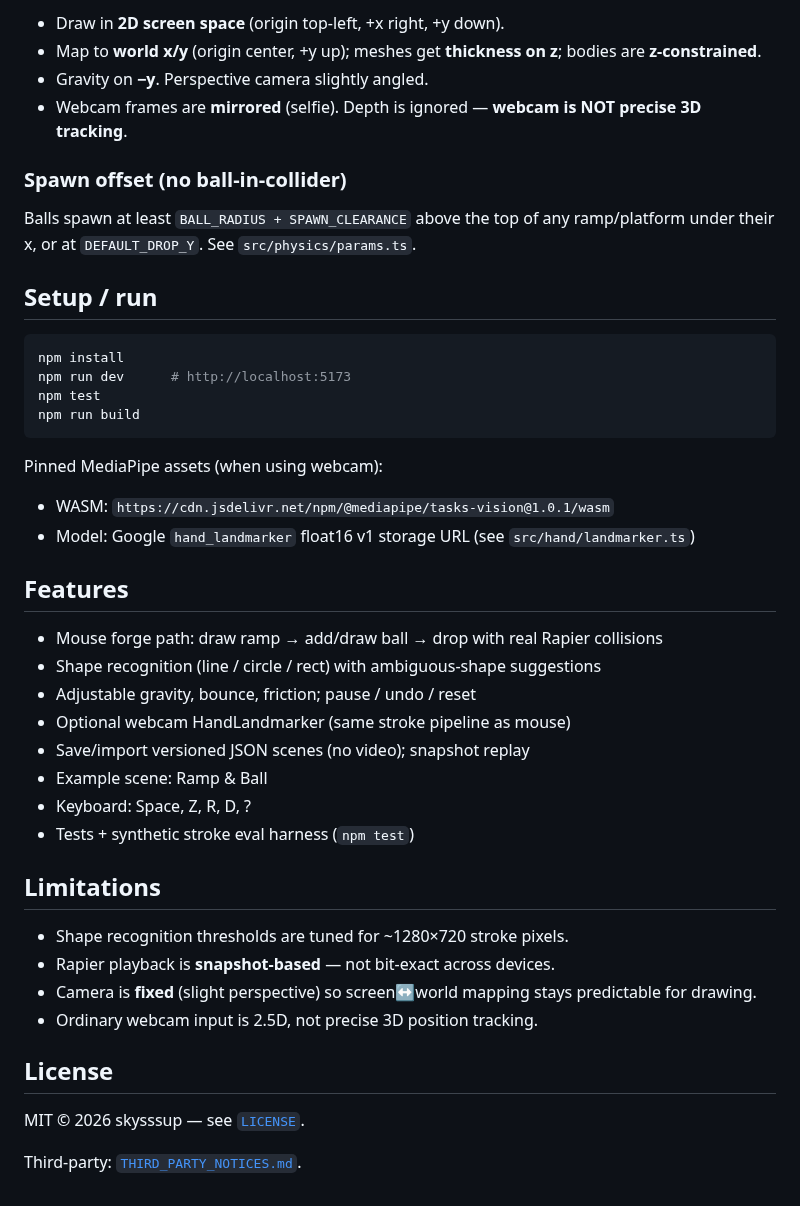
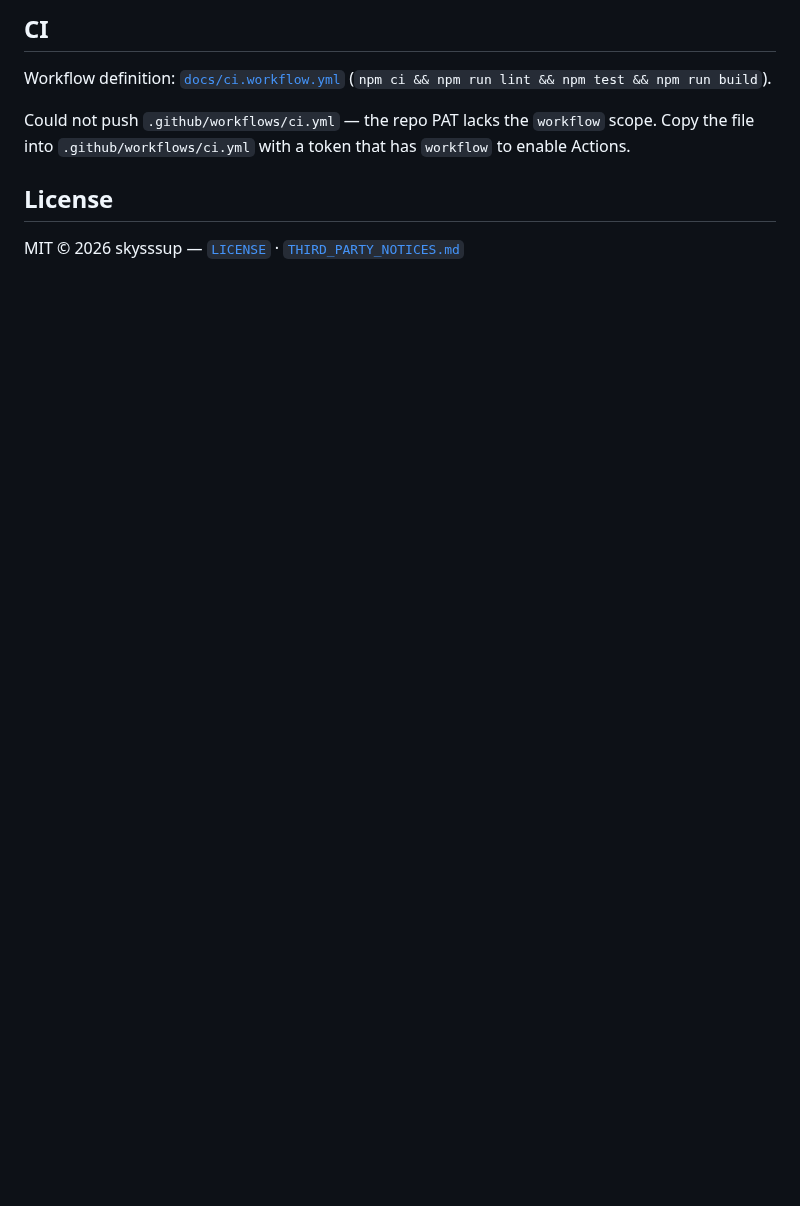
Before and after one commit to skysssup/airforge, a Markdown page: README.md, the part around one of its changes. GitHub-like rendering; blank space fills up the shorter version.

````diff
--- a/README.md
+++ b/README.md
@@ -42,47 +61,10 @@ src/
 
-- Draw in **2D screen space** (origin top-left, +x right, +y down).
-- Map to **world x/y** (origin center, +y up); meshes get **thickness on z**; bodies are **z-constrained**.
-- Gravity on **−y**. Perspective camera slightly angled.
-- Webcam frames are **mirrored** (selfie). Depth is ignored — **webcam is NOT precise 3D tracking**.
+## CI
 
-### Spawn offset (no ball-in-collider)
+Workflow definition: [`docs/ci.workflow.yml`](./docs/ci.workflow.yml) (`npm ci && npm run lint && npm test && npm run build`).
 
-Balls spawn at least `BALL_RADIUS + SPAWN_CLEARANCE` above the top of any ramp/platform under their x, or at `DEFAULT_DROP_Y`. See `src/physics/params.ts`.
-
-## Setup / run
-
-```bash
-npm install
-npm run dev      # http://localhost:5173
-npm test
-npm run build
-```
-
-Pinned MediaPipe assets (when using webcam):
-
-- WASM: `https://cdn.jsdelivr.net/npm/@mediapipe/tasks-vision@1.0.1/wasm`
-- Model: Google `hand_landmarker` float16 v1 storage URL (see `src/hand/landmarker.ts`)
-
-## Features
-
-- Mouse forge path: draw ramp → add/draw ball → drop with real Rapier collisions
-- Shape recognition (line / circle / rect) with ambiguous-shape suggestions
-- Adjustable gravity, bounce, friction; pause / undo / reset
-- Optional webcam HandLandmarker (same stroke pipeline as mouse)
-- Save/import versioned JSON scenes (no video); snapshot replay
-- Example scene: Ramp & Ball
-- Keyboard: Space, Z, R, D, ?
-- Tests + synthetic stroke eval harness (`npm test`)
-
-## Limitations
-
-- Shape recognition thresholds are tuned for ~1280×720 stroke pixels.
-- Rapier playback is **snapshot-based** — not bit-exact across devices.
-- Camera is **fixed** (slight perspective) so screen↔world mapping stays predictable for drawing.
-- Ordinary webcam input is 2.5D, not precise 3D position tracking.
+Could not push `.github/workflows/ci.yml` — the repo PAT lacks the `workflow` scope. Copy the file into `.github/workflows/ci.yml` with a token that has `workflow` to enable Actions.
 
 ## License
 
-MIT © 2026 skysssup — see [`LICENSE`](./LICENSE).
-
-Third-party: [`THIRD_PARTY_NOTICES.md`](./THIRD_PARTY_NOTICES.md).
+MIT © 2026 skysssup — [`LICENSE`](./LICENSE) · [`THIRD_PARTY_NOTICES.md`](./THIRD_PARTY_NOTICES.md)
````
Also changed, not shown: other parts of README.md (+45 -26 lines), .github/ISSUE_TEMPLATE/bug_report.md (added, +13 -0 lines), docs/screenshot.png (added), public/screenshot.png (added), 5 other files.
